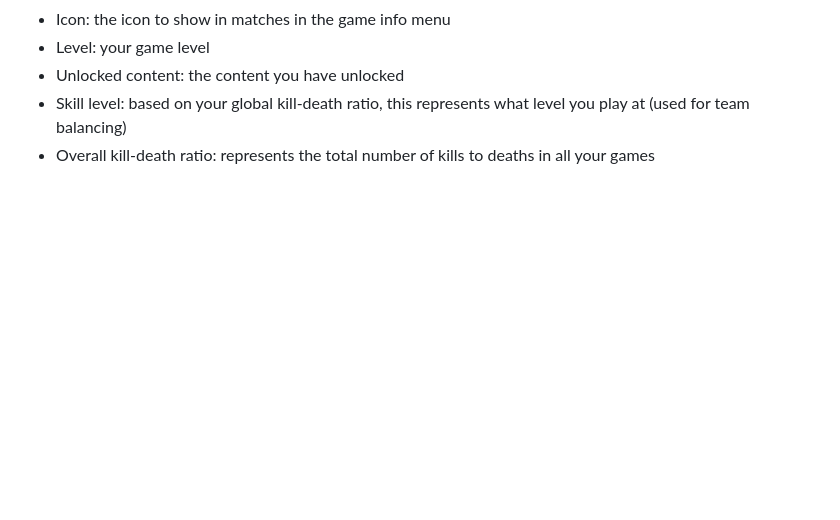
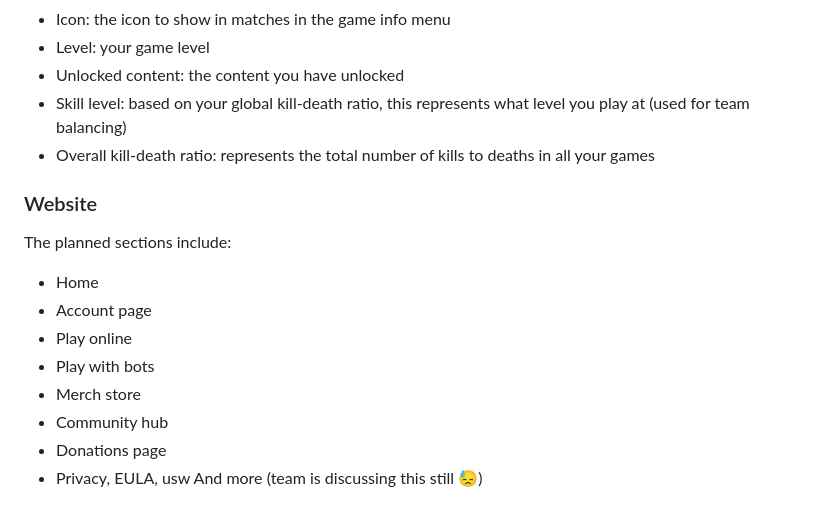
Before and after one commit to BeanTheAlien/tf-web, a Markdown page: README.md, the part around the change. GitHub-like rendering; blank space fills up the shorter version.

```diff
--- a/README.md
+++ b/README.md
@@ -89,3 +89,15 @@ What do each of the connected fields in your account represent?
 - Unlocked content: the content you have unlocked
 - Skill level: based on your global kill-death ratio, this represents what level you play at (used for team balancing)
 - Overall kill-death ratio: represents the total number of kills to deaths in all your games
+
+### Website
+The planned sections include:
+- Home
+- Account page
+- Play online
+- Play with bots
+- Merch store
+- Community hub
+- Donations page
+- Privacy, EULA, usw
+And more (team is discussing this still 😓)
```
